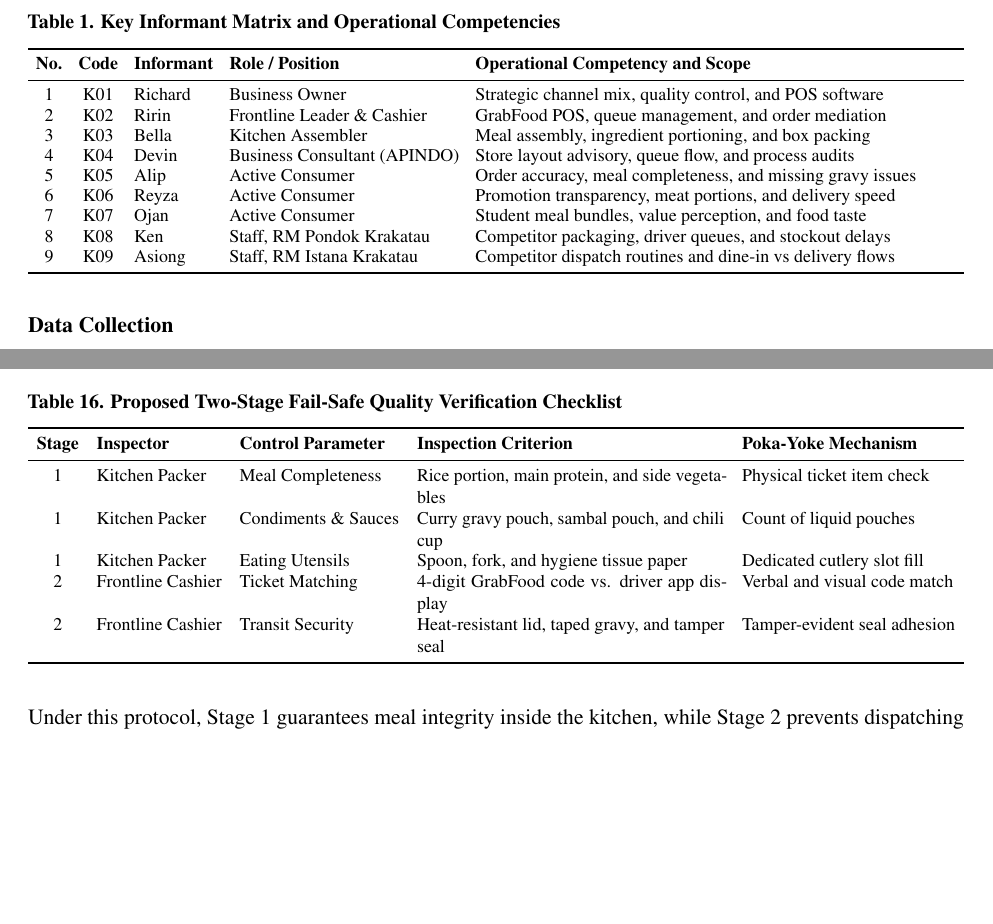
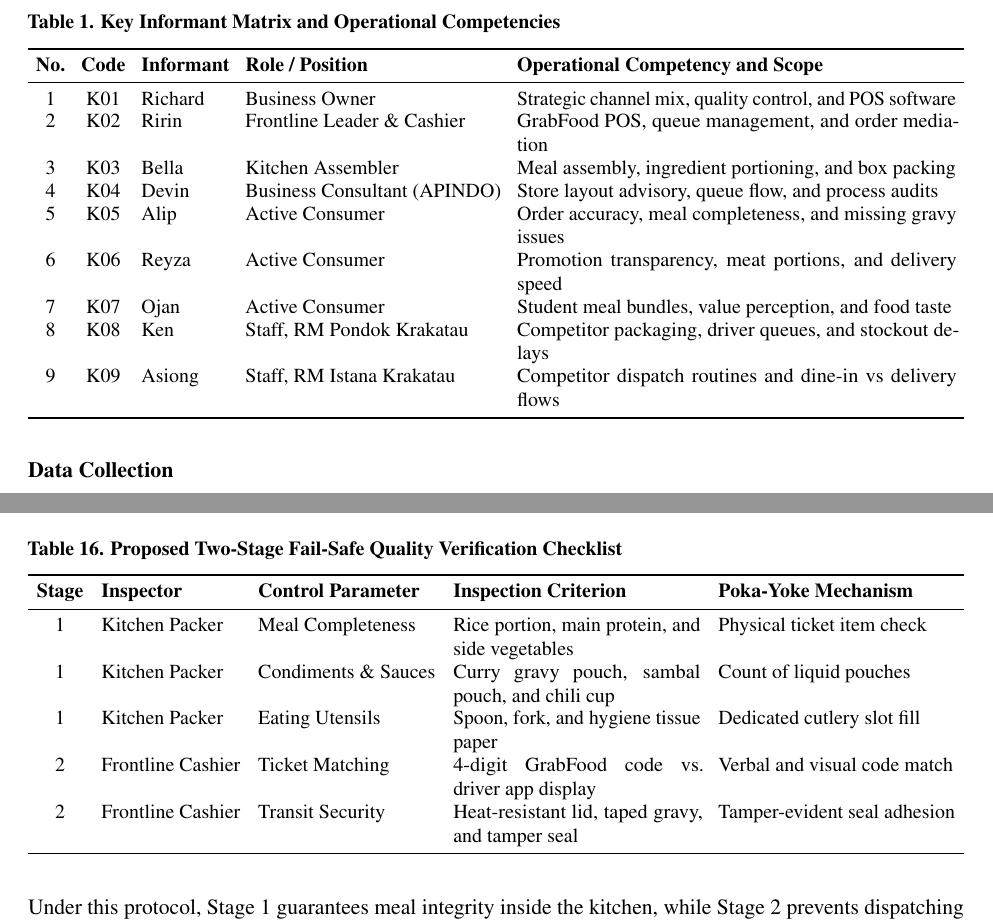
Before and after one commit to adrianaryaputra/skripsi-marsia, a LaTeX document (jomas/main.tex): two parts of pages 3 and 15 of 18 before the commit and two parts of pages 3 and 16 of 19 after it, joined at a grey line, cut so that both start at the same text, the shorter picture padded with empty space. Compiled offline with pdfLaTeX.

Commit message:
style(jomas): standardize all 16 tables to uniform 10pt font per jomas.cls

```diff
--- a/jomas/main.tex
+++ b/jomas/main.tex
@@ -43,8 +43,8 @@ We selected nine key informants through purposive sampling across management, ki
 \caption{Key Informant Matrix and Operational Competencies}
 \label{tab:informant-profile}
 \centering
-\footnotesize
-\renewcommand{\arraystretch}{0.92}
+\small
+\renewcommand{\arraystretch}{0.95}
 \setlength{\tabcolsep}{4pt}
 \begin{tabularx}{\textwidth}{c c l l X}
 \toprule
@@ -568,7 +568,7 @@ Packaging errors stem from relying on a single cook during lunch rush hours. The
 \caption{Proposed Two-Stage Fail-Safe Quality Verification Checklist}
 \label{tab:poka-yoke-checklist}
 \centering
-\footnotesize
+\small
 \renewcommand{\arraystretch}{0.95}
 \setlength{\tabcolsep}{4.5pt}
 \begin{tabularx}{\textwidth}{c l l X l}
```
Also changed, not shown: jomas/main.pdf, jomas/main.tex (2 more changed lines).
